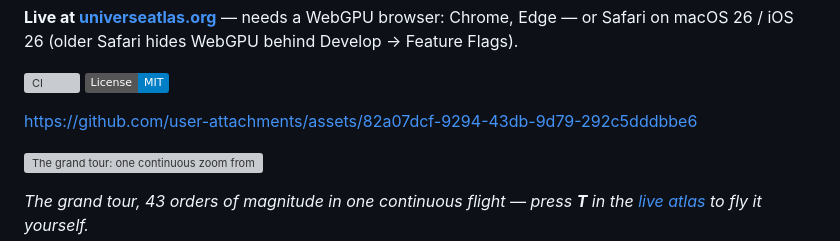
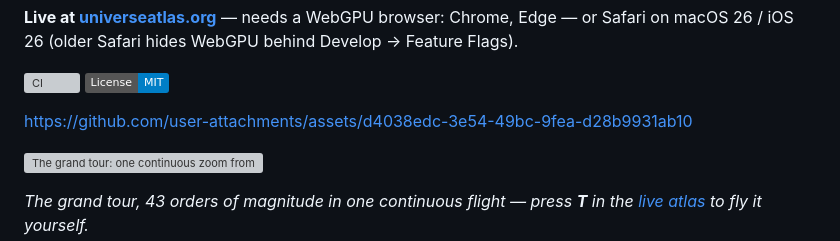
Before and after one commit to chrisjz/universe, a Markdown page: README.md, the part around the change. Drawn GitHub-style; badges without logos; grey boxes are pictures that could not be loaded.

Commit message:
Replace asset link in README
Updated asset link in README.md.

```diff
--- a/README.md
+++ b/README.md
@@ -14,7 +14,7 @@ WebGPU behind Develop → Feature Flags).
 [![CI](https://github.com/chrisjz/universe/actions/workflows/ci.yml/badge.svg)](https://github.com/chrisjz/universe/actions/workflows/ci.yml)
 [![License: MIT](https://img.shields.io/badge/License-MIT-blue.svg)](LICENSE)
 
-https://github.com/user-attachments/assets/82a07dcf-9294-43db-9d79-292c5dddbbe6
+https://github.com/user-attachments/assets/d4038edc-3e54-49bc-9fea-d28b9931ab10
 
 ![The grand tour: one continuous zoom from the cosmic web through the Chicago picnic into a proton](docs/tour.gif)
 
```
